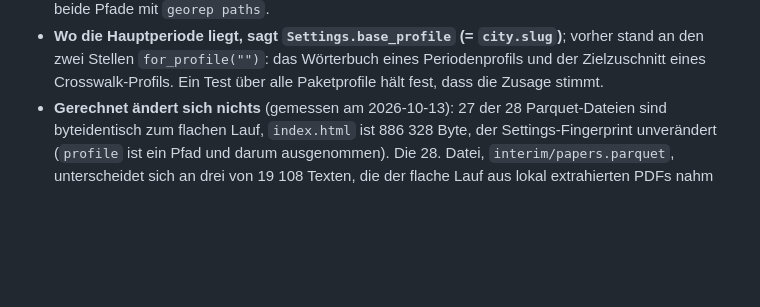
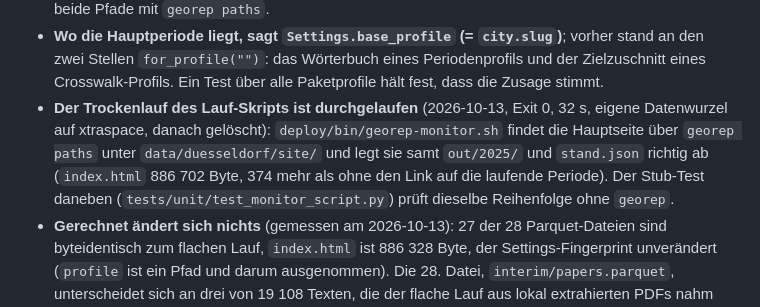
Before and after one commit to konradvoelkel/geographic-representation-dus, a Markdown page: STATUS.md, the part around the change. Rendered like a GitHub page; blank space fills up the shorter version.

```diff
--- a/STATUS.md
+++ b/STATUS.md
@@ -218,6 +218,11 @@ Datensatz, kein Lauf).
 - **Wo die Hauptperiode liegt, sagt `Settings.base_profile` (= `city.slug`)**; vorher stand an den zwei
   Stellen `for_profile("")`: das Wörterbuch eines Periodenprofils und der Zielzuschnitt eines
   Crosswalk-Profils. Ein Test über alle Paketprofile hält fest, dass die Zusage stimmt.
+- **Der Trockenlauf des Lauf-Skripts ist durchgelaufen** (2026-10-13, Exit 0, 32 s, eigene Datenwurzel auf
+  xtraspace, danach gelöscht): `deploy/bin/georep-monitor.sh` findet die Hauptseite über `georep paths` unter
+  `data/duesseldorf/site/` und legt sie samt `out/2025/` und `stand.json` richtig ab (`index.html` 886 702
+  Byte, 374 mehr als ohne den Link auf die laufende Periode). Der Stub-Test daneben
+  (`tests/unit/test_monitor_script.py`) prüft dieselbe Reihenfolge ohne `georep`.
 - **Gerechnet ändert sich nichts** (gemessen am 2026-10-13): 27 der 28 Parquet-Dateien sind byteidentisch zum
   flachen Lauf, `index.html` ist 886 328 Byte, der Settings-Fingerprint unverändert (`profile` ist ein Pfad
   und darum ausgenommen). Die 28. Datei, `interim/papers.parquet`, unterscheidet sich an drei von 19 108
```
Also changed, not shown: docs/architecture.md (+2 -2 lines), docs/runbook-stadt.md (+3 -3 lines).
